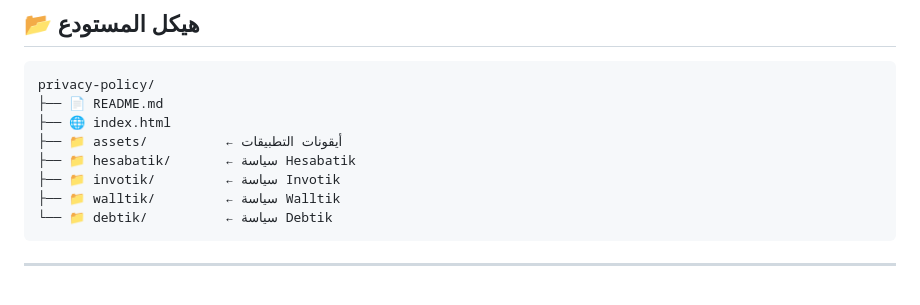
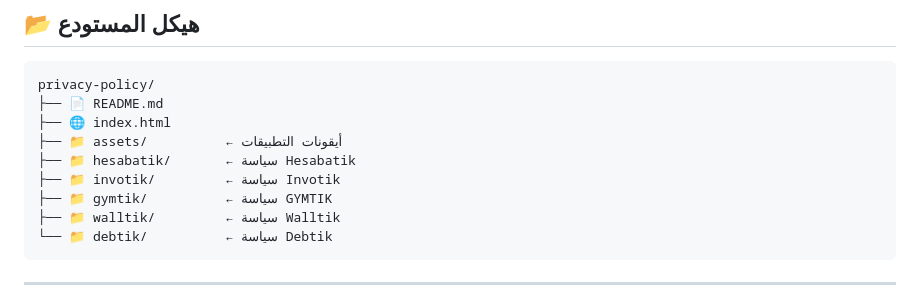
Before and after one commit to ovixtik/privacy-policy, a Markdown page: README.md, the part around one of its changes. Drawn GitHub-style.

````diff
--- a/README.md
+++ b/README.md
@@ -106,6 +116,7 @@ privacy-policy/
 ├── 📁 assets/          ← أيقونات التطبيقات
 ├── 📁 hesabatik/       ← سياسة Hesabatik
 ├── 📁 invotik/         ← سياسة Invotik
+├── 📁 gymtik/          ← سياسة GYMTIK
 ├── 📁 walltik/         ← سياسة Walltik
 └── 📁 debtik/          ← سياسة Debtik
 ```
````
Also changed, not shown: other parts of README.md (+10 -0 lines).
